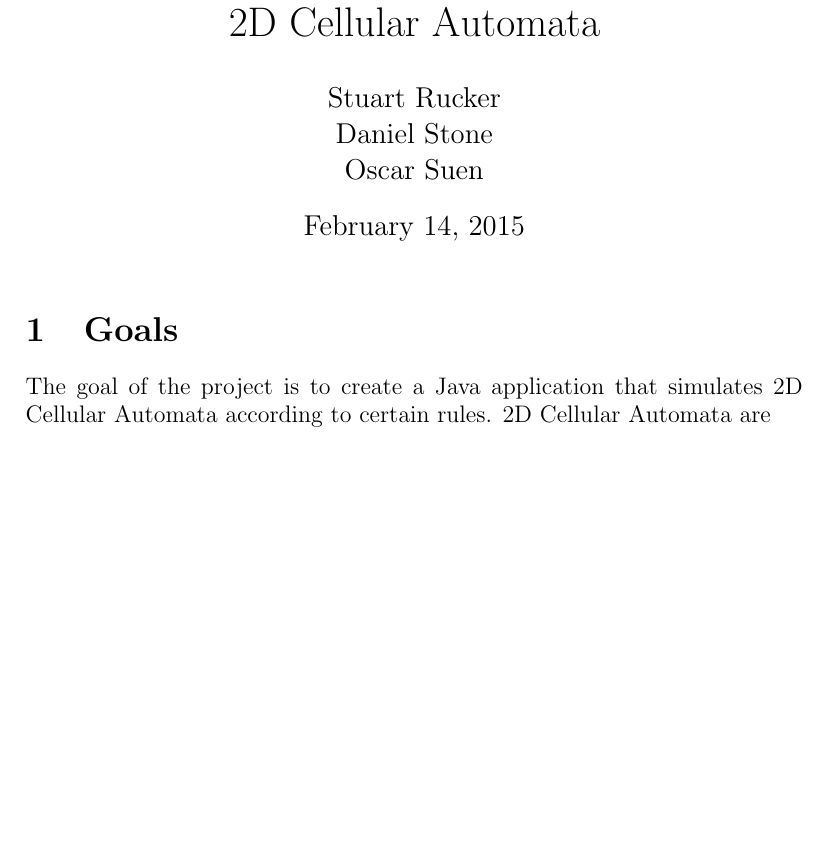
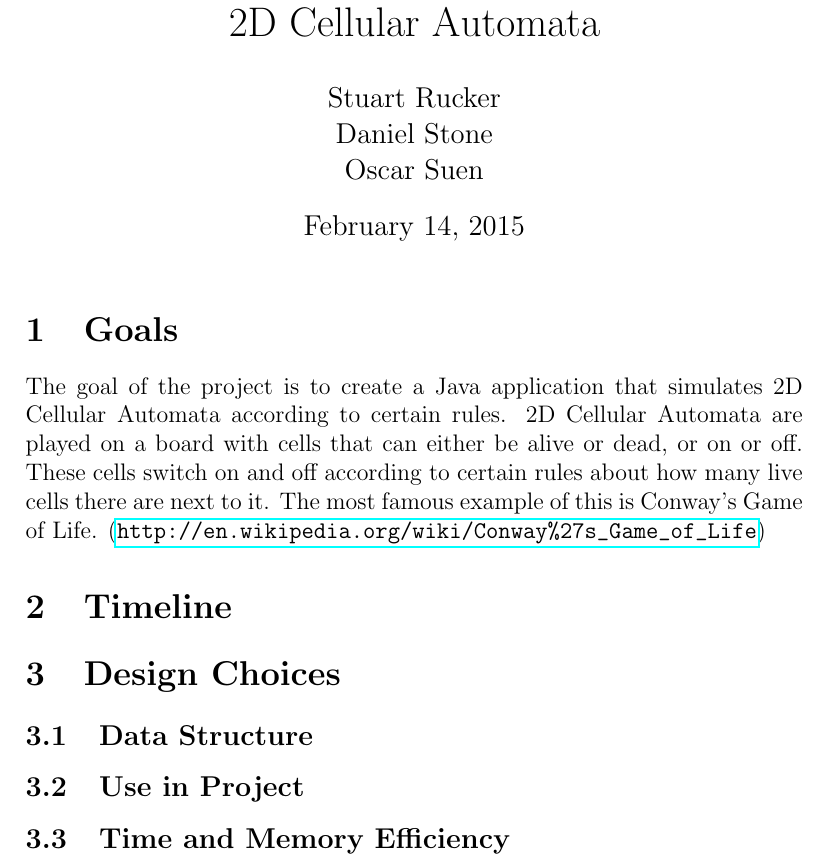
Before and after one commit to oscarsuen/DesignProject, a LaTeX document (proposal/proposal.tex): part of the page, cut so that both start at the same text, the shorter picture padded with empty space. Compiled offline with pdfLaTeX.

Commit message:
proposal update

```diff
--- a/proposal/proposal.tex
+++ b/proposal/proposal.tex
@@ -1,5 +1,6 @@
 \documentclass[12pt]{article}
 \usepackage{amsmath}
+\usepackage{hyperref}
 \title{Design Project: \\ 2D Cellular Automata}
 \author{Stuart Rucker \\ Daniel Stone \\ Oscar Suen}
 \date{\today}
@@ -8,5 +9,11 @@
 \maketitle
 
 \section{Goals}
-The goal of the project is to create a Java application that simulates 2D Cellular Automata according to certain rules.  2D Cellular Automata are
+The goal of the project is to create a Java application that simulates 2D Cellular Automata according to certain rules.  2D Cellular Automata are played on a board with cells that can either be alive or dead, or on or off.  These cells switch on and off according to certain rules about how many live cells there are next to it.  The most famous example of this is Conway's Game of Life.  (\url{http://en.wikipedia.org/wiki/Conway\%27s_Game_of_Life})
+
+\section{Timeline}
+\section{Design Choices}
+\subsection{Data Structure}
+\subsection{Use in Project}
+\subsection{Time and Memory Efficiency}
 \end{document}
```
Also changed, not shown: proposal/proposal.pdf, 4 other files.
